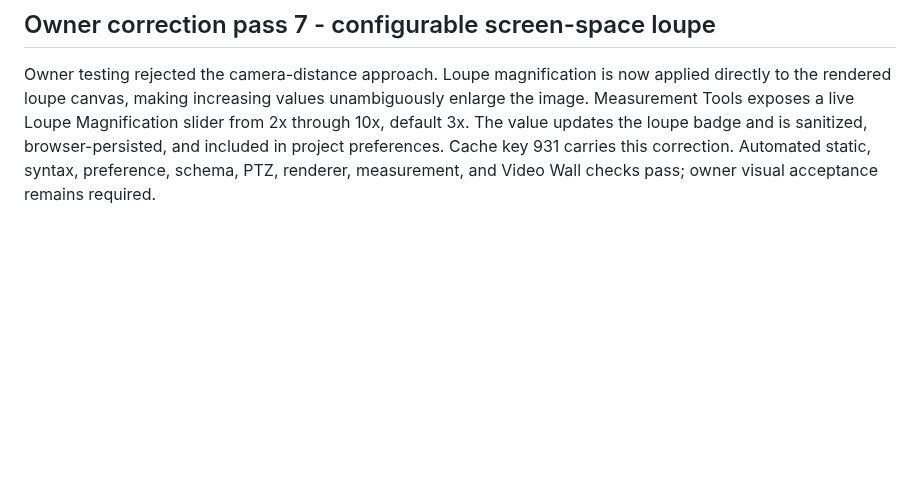
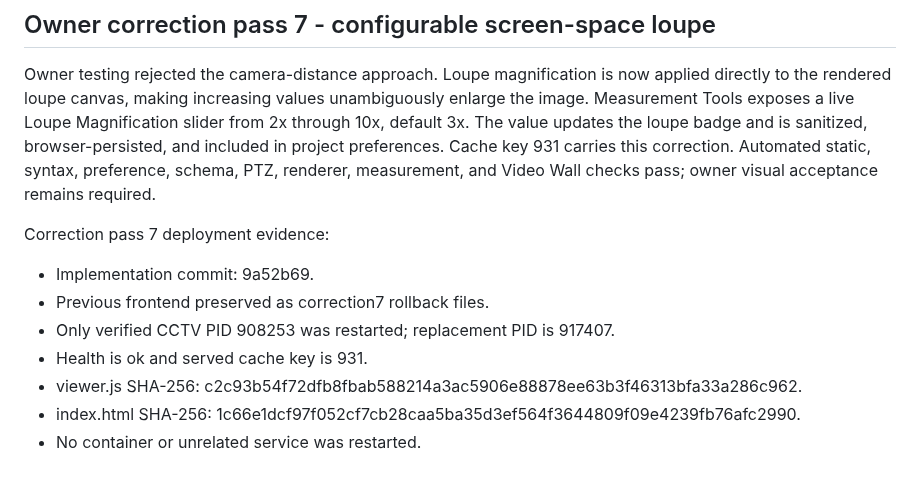
Before and after one commit to felipegbir/3D-CCTV-Simulator, a Markdown page: releases/8e.7.md, the part around the change. GitHub-like rendering; blank space fills up the shorter version.

Commit message:
Document configurable loupe deployment

```diff
--- a/releases/8e.7.md
+++ b/releases/8e.7.md
@@ -152,3 +152,14 @@ Correction pass 6 deployment evidence:
 ## Owner correction pass 7 - configurable screen-space loupe
 
 Owner testing rejected the camera-distance approach. Loupe magnification is now applied directly to the rendered loupe canvas, making increasing values unambiguously enlarge the image. Measurement Tools exposes a live Loupe Magnification slider from 2x through 10x, default 3x. The value updates the loupe badge and is sanitized, browser-persisted, and included in project preferences. Cache key 931 carries this correction. Automated static, syntax, preference, schema, PTZ, renderer, measurement, and Video Wall checks pass; owner visual acceptance remains required.
+
+
+Correction pass 7 deployment evidence:
+
+- Implementation commit: 9a52b69.
+- Previous frontend preserved as correction7 rollback files.
+- Only verified CCTV PID 908253 was restarted; replacement PID is 917407.
+- Health is ok and served cache key is 931.
+- viewer.js SHA-256: c2c93b54f72dfb8fbab588214a3ac5906e88878ee63b3f46313bfa33a286c962.
+- index.html SHA-256: 1c66e1dcf97f052cf7cb28caa5ba35d3ef564f3644809f09e4239fb76afc2990.
+- No container or unrelated service was restarted.
```
Also changed, not shown: AUDIT_8E.md (+2 -0 lines).
